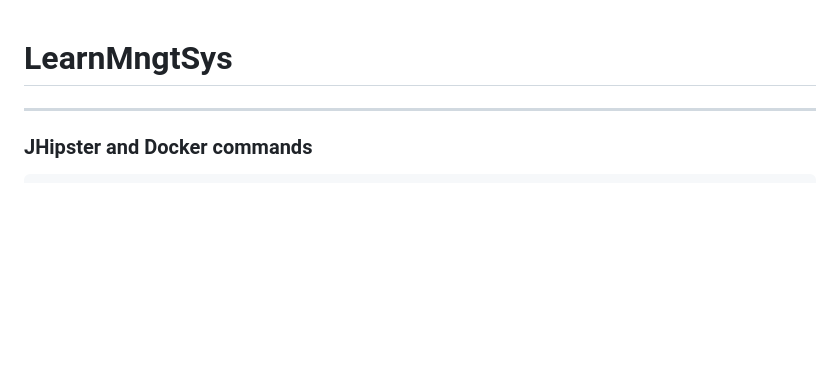
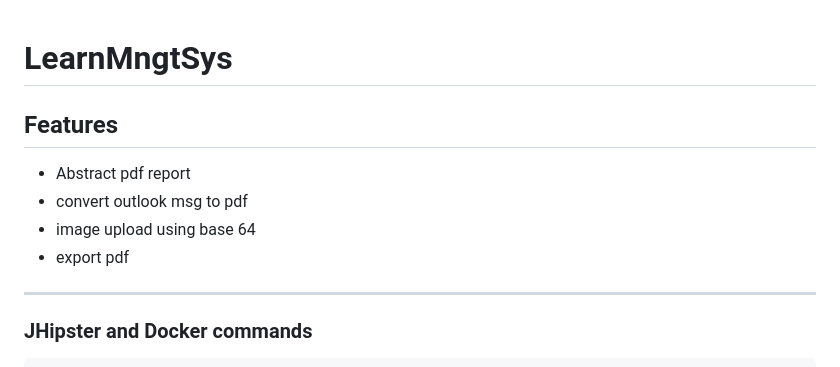
Before and after one commit to s2iwi2s/learn-mngt-sys, a Markdown page: README.md, the part around the change. Rendered like a GitHub page; blank space fills up the shorter version.

Commit message:
add features

```diff
--- a/README.md
+++ b/README.md
@@ -1,4 +1,10 @@
 # LearnMngtSys
+
+## Features ##
+* Abstract pdf report
+* convert outlook msg to pdf
+* image upload using base 64
+* export pdf
 
 ---
 
```
